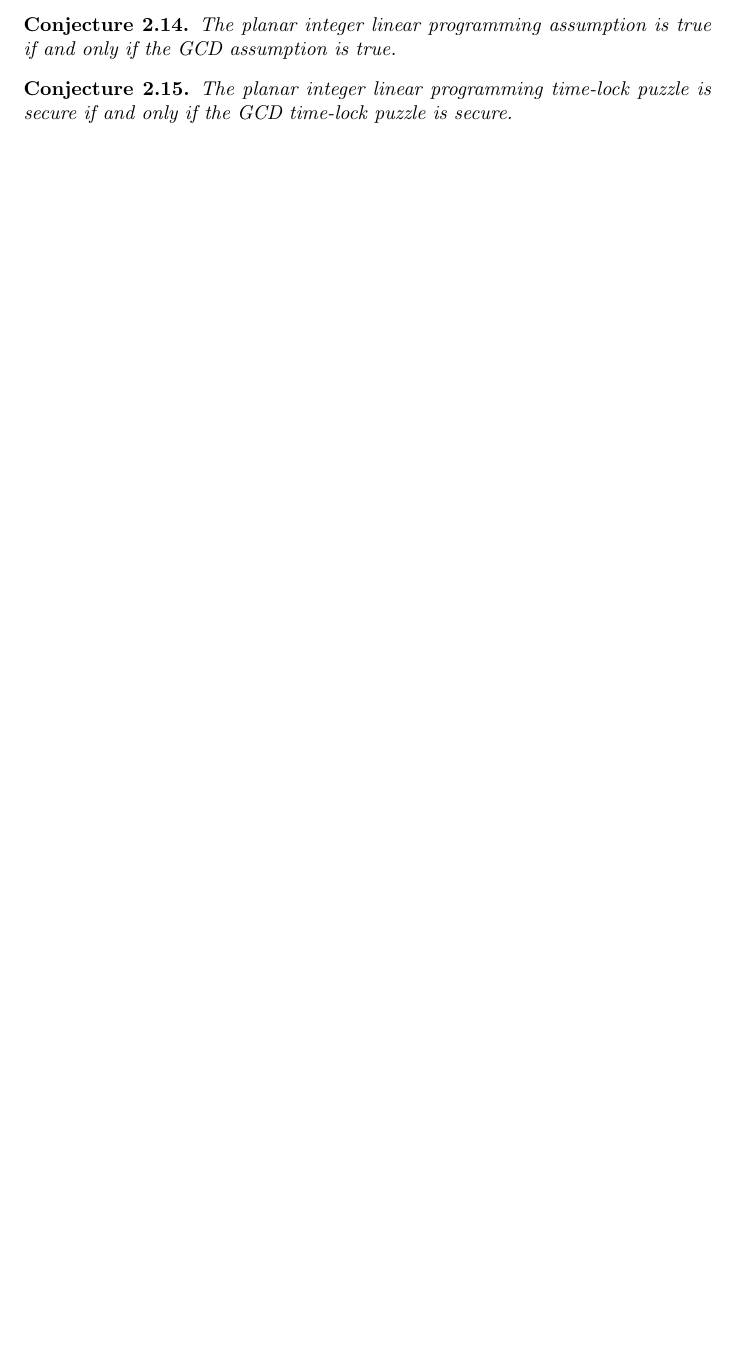
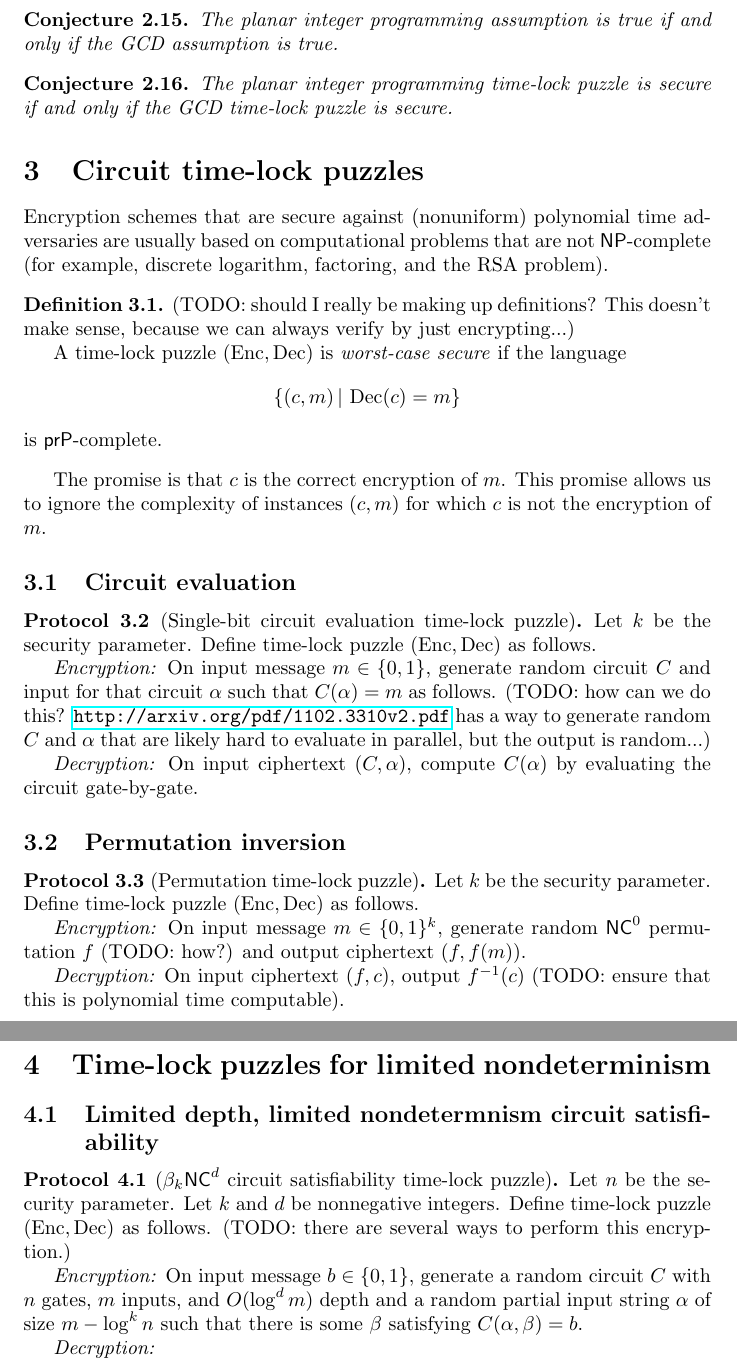
Before and after one commit to jfinkels/timelock, a LaTeX document (timelock.tex, which reads mycomplexity.sty): part of page 3 of 3 before the commit and two parts of pages 4 and 5 of 5 after it, the two joined at a grey line, cut so that both start at the same text, the shorter picture padded with empty space. Compiled offline with pdfLaTeX.

Commit message:
Adds other examples.

```diff
--- /dev/null
+++ b/mycomplexity.sty
@@ -0,0 +1 @@
+\newclass{\prP}{prP}
--- a/timelock.tex
+++ b/timelock.tex
@@ -22,7 +22,7 @@
 \usepackage{amssymb}
 \usepackage{complexity}
 
-\hypersetup{pdftitle={Algebraic time-lock puzzles}, pdfauthor={Jeffrey Finkelstein}}
+\hypersetup{pdftitle={Time-lock puzzles}, pdfauthor={Jeffrey Finkelstein}}
 
 %\addbibresource{references.bib}
 
@@ -37,8 +37,10 @@
 \newcommand{\Enc}{\operatorname{Enc}}
 \newcommand{\Dec}{\operatorname{Dec}}
 \newcommand{\Zp}{\mathbb{Z}^*_p}
+\newcommand{\Piy}{\Pi_{yes}}
+\newcommand{\Pin}{\Pi_{no}}
 
-\title{Algebraic time-lock puzzles}
+\title{Time-lock puzzles}
 \author{Jeffrey Finkelstein}
 
 \begin{document}
@@ -230,12 +244,73 @@ We know that there is an $\NC$ algorithm that computes the greatest common divis
 (TODO: add citation here.)
 
 \begin{conjecture}
-  The planar integer linear programming assumption is true if and only if the GCD assumption is true.
+  The planar integer programming assumption is true if and only if the GCD assumption is true.
 \end{conjecture}
 
 \begin{conjecture}
-  The planar integer linear programming time-lock puzzle is secure if and only if the GCD time-lock puzzle is secure.
+  The planar integer programming time-lock puzzle is secure if and only if the GCD time-lock puzzle is secure.
 \end{conjecture}
+
+\section{Circuit time-lock puzzles}
+
+Encryption schemes that are secure against (nonuniform) polynomial time adversaries are usually based on computational problems that are not \NP-complete (for example, discrete logarithm, factoring, and the RSA problem).
+
+\begin{definition}
+  (TODO: should I really be making up definitions? This doesn't make sense, because we can always verify by just encrypting...)
+
+  %% A time-lock puzzle $(\Enc, \Dec)$ is \emph{worst-case secure} if for all functions $\Dec^*$, the promise problem $(\Piy, \Pin)$ defined by
+  %% \begin{align*}
+  %%   \Piy & = \{ (c, m) \, | \, \Enc(m) = c \text{ and } \Dec(c) = m \} \\
+  %%   \Pin & = \{ (c, m) \, | \, \Enc(m) = c \text{ and } \Dec^*(c) \neq m \}
+  %% \end{align*}
+  %% is \prP-complete.
+
+  A time-lock puzzle $(\Enc, \Dec)$ is \emph{worst-case secure} if the language
+  $$
+  \{ (c, m) \, | \, \Dec(c) = m \}
+  $$
+  is \prP-complete.
+\end{definition}
+The promise is that $c$ is the correct encryption of $m$.
+This promise allows us to ignore the complexity of instances $(c, m)$ for which $c$ is not the encryption of $m$.
+
+\subsection{Circuit evaluation}
+
+\begin{protocol}[Single-bit circuit evaluation time-lock puzzle]
+  Let $k$ be the security parameter.
+  Define time-lock puzzle $(\Enc, \Dec)$ as follows.
+
+  \emph{Encryption:} On input message $m \in \{0, 1\}$, generate random circuit $C$ and input for that circuit $\alpha$ such that $C(\alpha) = m$ as follows.
+  (TODO: how can we do this? \url{http://arxiv.org/pdf/1102.3310v2.pdf} has a way to generate random $C$ and $\alpha$ that are likely hard to evaluate in parallel, but the output is random...)
+
+  \emph{Decryption:} On input ciphertext $(C, \alpha)$, compute $C(\alpha)$ by evaluating the circuit gate-by-gate.
+\end{protocol}
+
+\subsection{Permutation inversion}
+
+\begin{protocol}[Permutation time-lock puzzle]
+  Let $k$ be the security parameter.
+  Define time-lock puzzle $(\Enc, \Dec)$ as follows.
+
+  \emph{Encryption:} On input message $m \in \{0, 1\}^k$, generate random $\NC^0$ permutation $f$ (TODO: how?) and output ciphertext $(f, f(m))$.
+
+  \emph{Decryption:} On input ciphertext $(f, c)$, output $f^{-1}(c)$ (TODO: ensure that this is polynomial time computable).
+\end{protocol}
+
+\section{Time-lock puzzles for limited nondeterminism}
+
+\subsection{Limited depth, limited nondetermnism circuit satisfiability}
+
+\begin{protocol}[$\beta_k \NC^d$ circuit satisfiability time-lock puzzle]
+  Let $n$ be the security parameter.
+  Let $k$ and $d$ be nonnegative integers.
+  Define time-lock puzzle $(\Enc, \Dec)$ as follows.
+  (TODO: there are several ways to perform this encryption.)
+
+  \emph{Encryption:} On input message $b \in \{0, 1\}$, generate a random circuit $C$ with $n$ gates, $m$ inputs, and $O(\log^d m)$ depth and a random partial input string $\alpha$ of size $m - \log^k n$ such that there is some $\beta$ satisfying $C(\alpha, \beta) = b$.
+
+  \emph{Decryption:}
+\end{protocol}
 
 %% \printbibliography
 
```
Also changed, not shown: README.md, timelock.tex (50 more changed lines).
